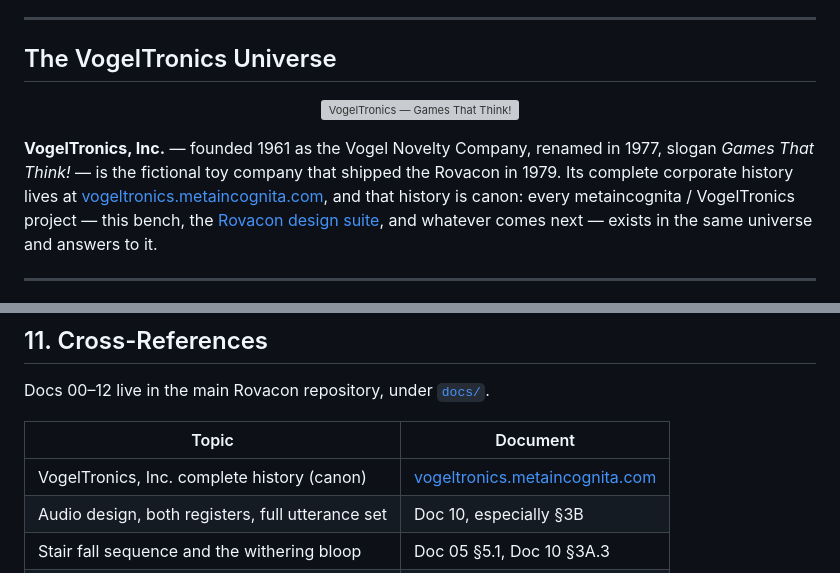
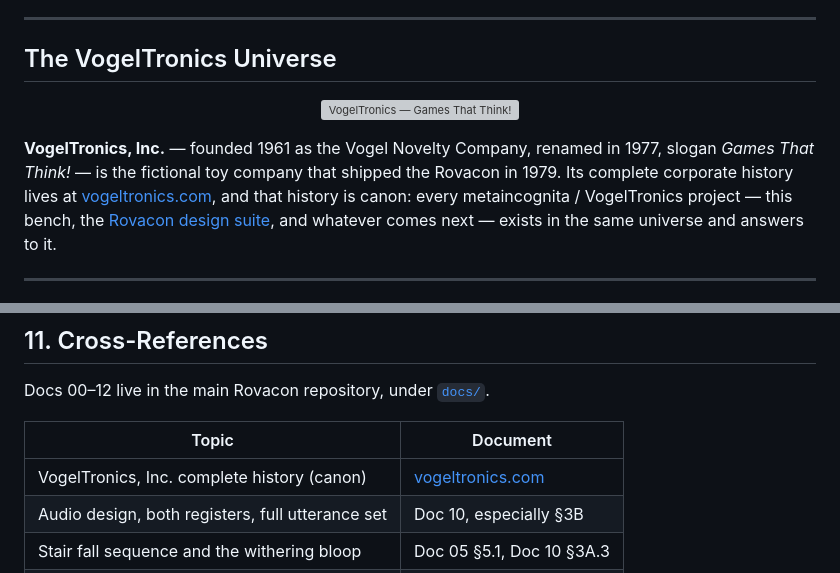
Before and after one commit to cschweda/rovacon-voice, a Markdown page: README.md, 2 parts joined by grey strips. GitHub-like rendering; grey boxes are pictures that could not be loaded.

```diff
--- a/README.md
+++ b/README.md
@@ -46,7 +46,7 @@ operational. **VQ-01 unresolved** — awaiting a listening judgment.
 **VogelTronics, Inc.** — founded 1961 as the Vogel Novelty Company, renamed
 in 1977, slogan *Games That Think!* — is the fictional toy company that
 shipped the Rovacon in 1979. Its complete corporate history lives at
-[vogeltronics.metaincognita.com](https://vogeltronics.metaincognita.com),
+[vogeltronics.com](https://vogeltronics.com),
 and that history is canon: every metaincognita / VogelTronics project —
 this bench, the
 [Rovacon design suite](https://github.com/cschweda/rovacon), and whatever
@@ -693,7 +693,7 @@ Docs 00–12 live in the main Rovacon repository, under
 
 | Topic | Document |
 |---|---|
-| VogelTronics, Inc. complete history (canon) | [vogeltronics.metaincognita.com](https://vogeltronics.metaincognita.com) |
+| VogelTronics, Inc. complete history (canon) | [vogeltronics.com](https://vogeltronics.com) |
 | Audio design, both registers, full utterance set | Doc 10, especially §3B |
 | Stair fall sequence and the withering bloop | Doc 05 §5.1, Doc 10 §3A.3 |
 | Event bus that triggers utterances | Doc 06 §5 |
```
Also changed, not shown: other parts of README.md (+2 -2 lines).
